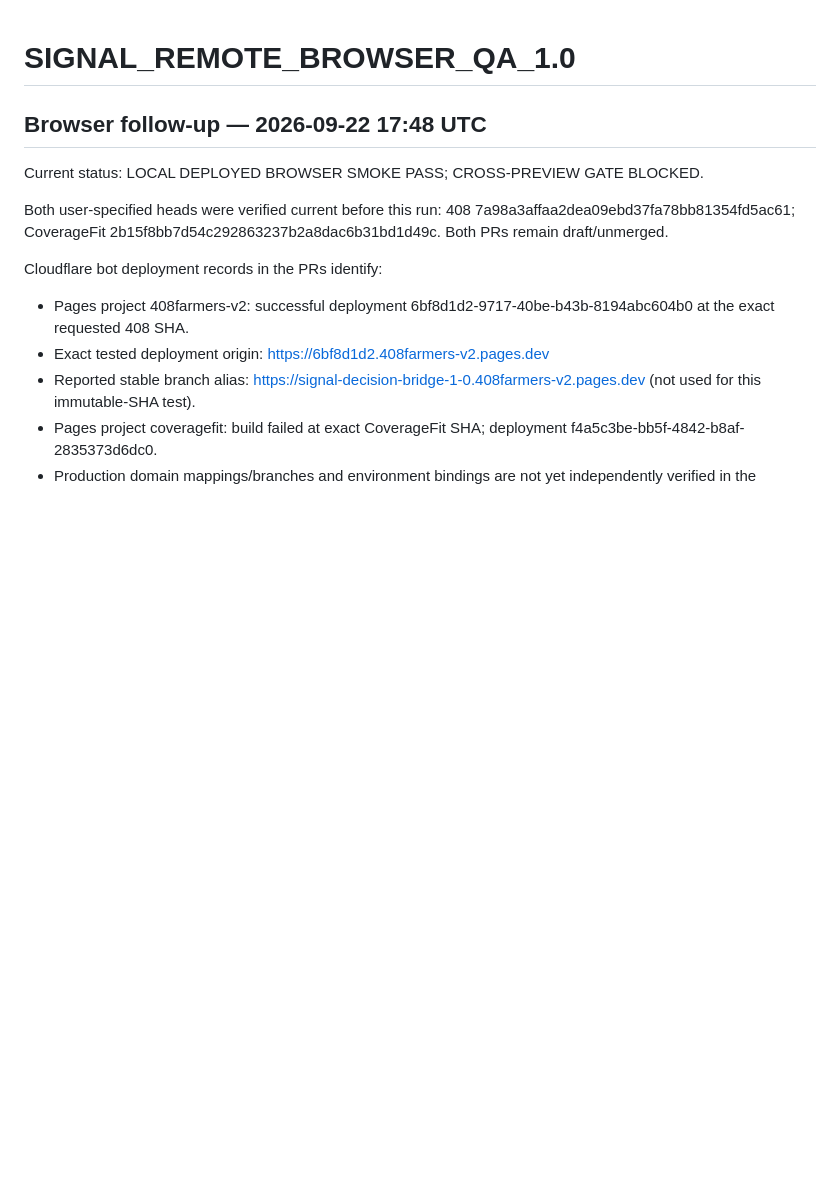
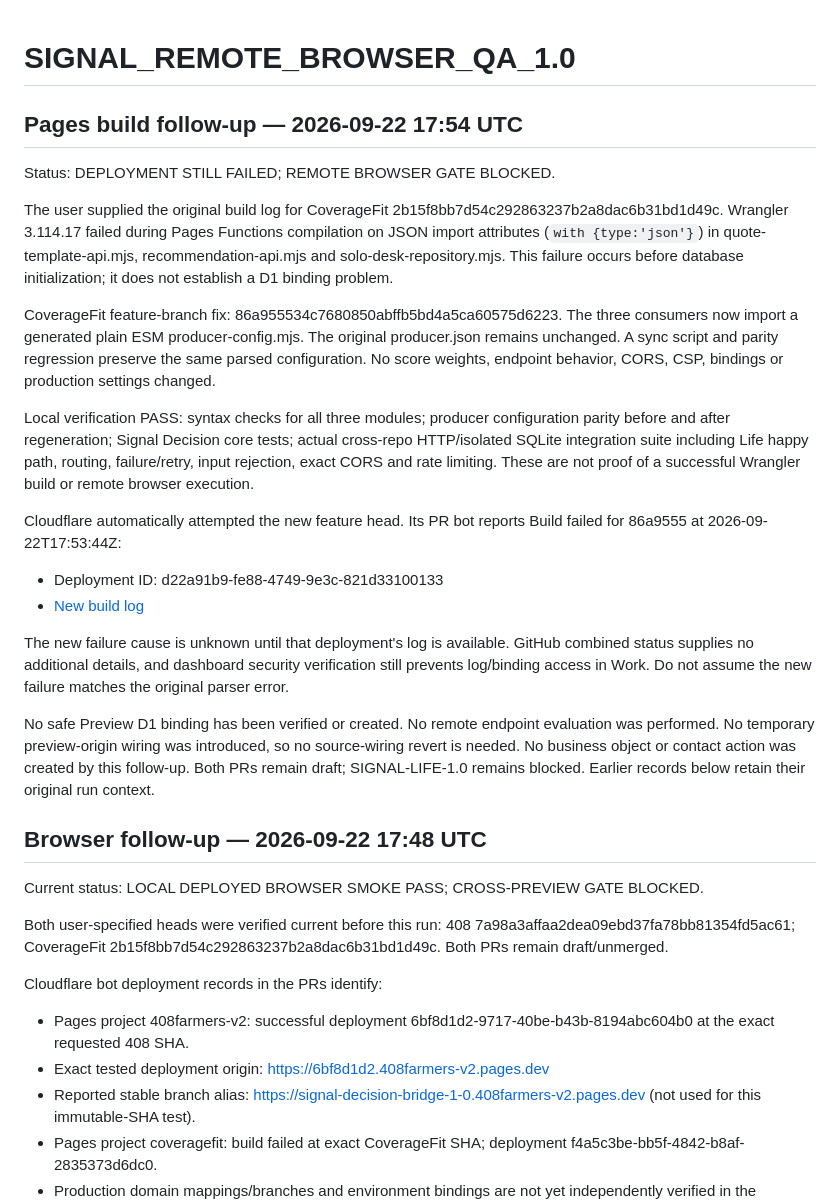
Before and after one commit to dhays4sports/408finneas, a Markdown page: SIGNAL_REMOTE_BROWSER_QA_1.0.md, the part around the change. Rendered like a GitHub page; blank space fills up the shorter version.

Commit message:
docs(signal): record Pages compatibility fix and remaining build blocker

```diff
--- a/SIGNAL_REMOTE_BROWSER_QA_1.0.md
+++ b/SIGNAL_REMOTE_BROWSER_QA_1.0.md
@@ -1,4 +1,23 @@
 # SIGNAL_REMOTE_BROWSER_QA_1.0
+
+## Pages build follow-up — 2026-09-22 17:54 UTC
+
+Status: DEPLOYMENT STILL FAILED; REMOTE BROWSER GATE BLOCKED.
+
+The user supplied the original build log for CoverageFit 2b15f8bb7d54c292863237b2a8dac6b31bd1d49c. Wrangler 3.114.17 failed during Pages Functions compilation on JSON import attributes (`with {type:'json'}`) in quote-template-api.mjs, recommendation-api.mjs and solo-desk-repository.mjs. This failure occurs before database initialization; it does not establish a D1 binding problem.
+
+CoverageFit feature-branch fix: 86a955534c7680850abffb5bd4a5ca60575d6223.
+The three consumers now import a generated plain ESM producer-config.mjs. The original producer.json remains unchanged. A sync script and parity regression preserve the same parsed configuration. No score weights, endpoint behavior, CORS, CSP, bindings or production settings changed.
+
+Local verification PASS: syntax checks for all three modules; producer configuration parity before and after regeneration; Signal Decision core tests; actual cross-repo HTTP/isolated SQLite integration suite including Life happy path, routing, failure/retry, input rejection, exact CORS and rate limiting. These are not proof of a successful Wrangler build or remote browser execution.
+
+Cloudflare automatically attempted the new feature head. Its PR bot reports Build failed for 86a9555 at 2026-09-22T17:53:44Z:
+- Deployment ID: d22a91b9-fe88-4749-9e3c-821d33100133
+- [New build log](https://dash.cloudflare.com/?to=/ac46c14627f1ad50d6f4c92b347c957c/pages/view/coveragefit/d22a91b9-fe88-4749-9e3c-821d33100133)
+
+The new failure cause is unknown until that deployment's log is available. GitHub combined status supplies no additional details, and dashboard security verification still prevents log/binding access in Work. Do not assume the new failure matches the original parser error.
+
+No safe Preview D1 binding has been verified or created. No remote endpoint evaluation was performed. No temporary preview-origin wiring was introduced, so no source-wiring revert is needed. No business object or contact action was created by this follow-up. Both PRs remain draft; SIGNAL-LIFE-1.0 remains blocked. Earlier records below retain their original run context.
 
 ## Browser follow-up — 2026-09-22 17:48 UTC
 
```
